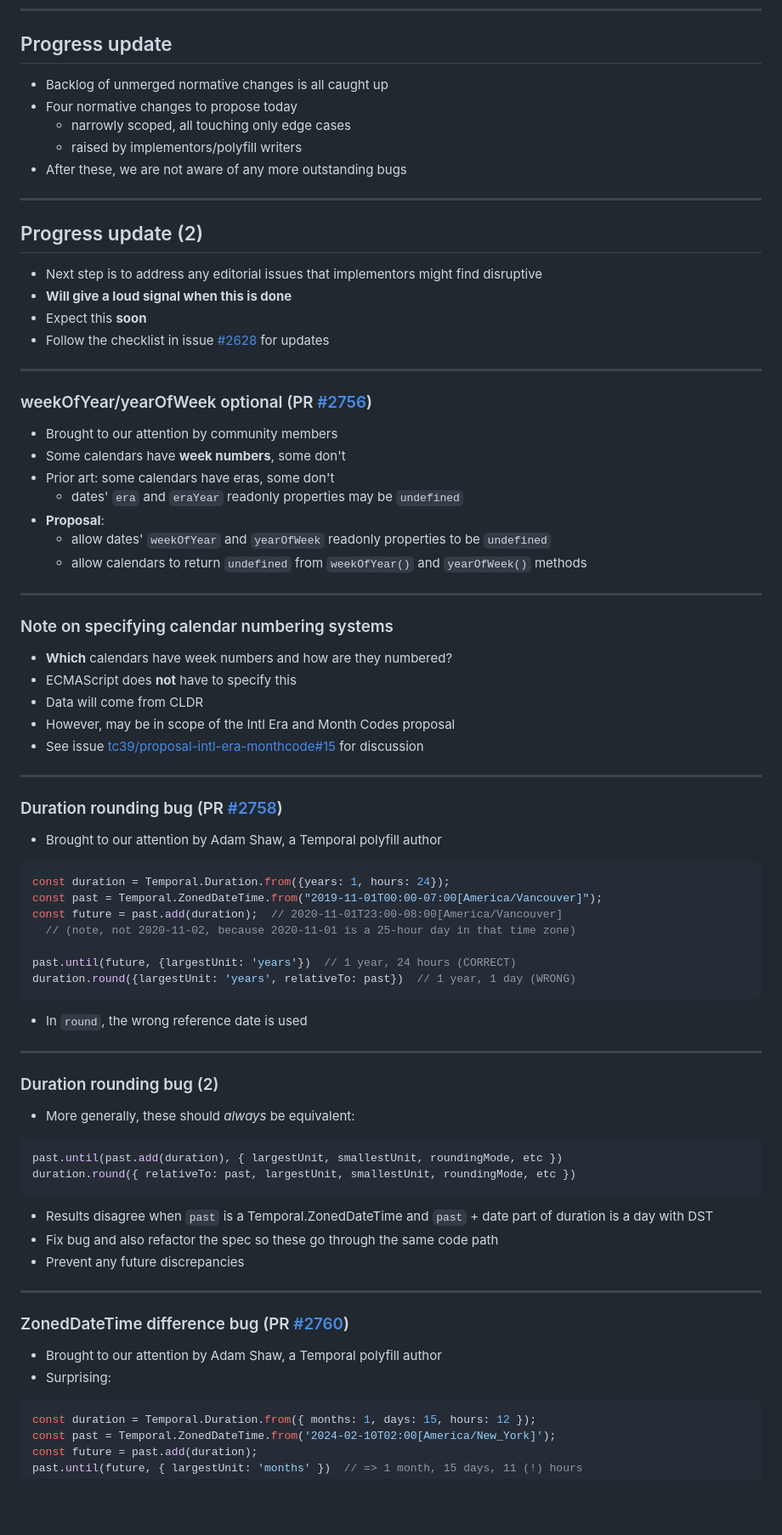
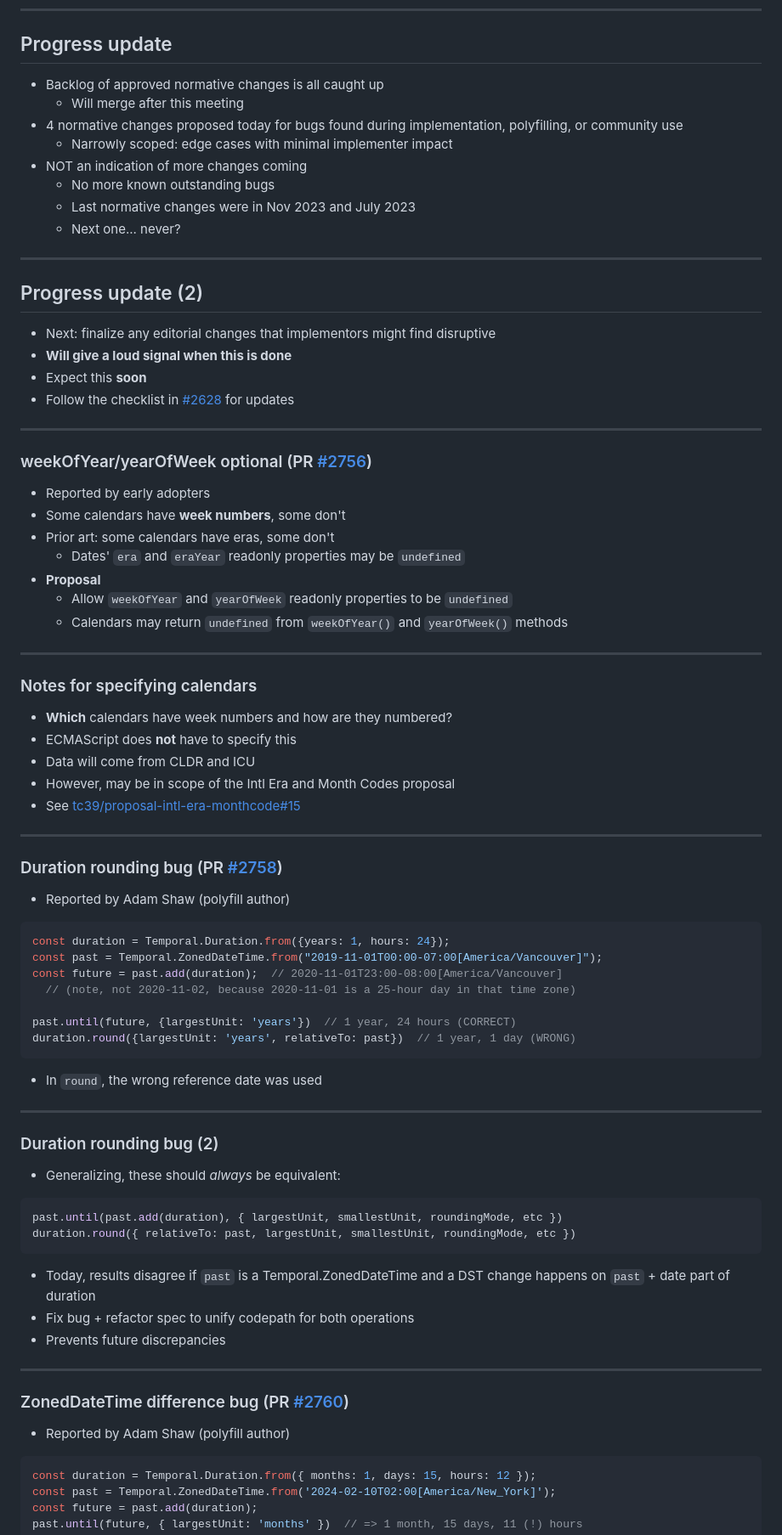
Before and after one commit to ptomato/talks, a Markdown page: tc39-2024-02/README.md, the part around one of its changes. Shown at 85% size. GitHub-like rendering; blank space fills up the shorter version.

Commit message:
JGT suggestions for 2024-02

````diff
--- a/tc39-2024-02/README.md
+++ b/tc39-2024-02/README.md
@@ -34,48 +34,51 @@ TC39 February 6–8, 2024
 
 ## Progress update
 
-- Backlog of unmerged normative changes is all caught up
-- Four normative changes to propose today
-  - narrowly scoped, all touching only edge cases
-  - raised by implementors/polyfill writers
-- After these, we are not aware of any more outstanding bugs
+- Backlog of approved normative changes is all caught up
+  - Will merge after this meeting
+- 4 normative changes proposed today for bugs found during implementation, polyfilling, or community use
+  - Narrowly scoped: edge cases with minimal implementer impact
+- NOT an indication of more changes coming
+  - No more known outstanding bugs
+  - Last normative changes were in Nov 2023 and July 2023
+  - Next one... never?
 
 ---
 
 ## Progress update (2)
 
-- Next step is to address any editorial issues that implementors might find disruptive
+- Next: finalize any editorial changes that implementors might find disruptive
 - **Will give a loud signal when this is done**
 - Expect this **soon**
-- Follow the checklist in issue [#2628](https://github.com/tc39/proposal-temporal/issues/2628) for updates
+- Follow the checklist in [#2628](https://github.com/tc39/proposal-temporal/issues/2628) for updates
 
 ---
 
 ### weekOfYear/yearOfWeek optional (PR [#2756](https://github.com/tc39/proposal-temporal/pull/2756))
 
-- Brought to our attention by community members
+- Reported by early adopters
 - Some calendars have **week numbers**, some don't
 - Prior art: some calendars have eras, some don't
-  - dates' `era` and `eraYear` readonly properties may be `undefined`
-- **Proposal**:
-  - allow dates' `weekOfYear` and `yearOfWeek` readonly properties to be `undefined`
-  - allow calendars to return `undefined` from `weekOfYear()` and `yearOfWeek()` methods
+  - Dates' `era` and `eraYear` readonly properties may be `undefined`
+- **Proposal**
+  - Allow `weekOfYear` and `yearOfWeek` readonly properties to be `undefined`
+  - Calendars may return `undefined` from `weekOfYear()` and `yearOfWeek()` methods
 
 ---
 
-### Note on specifying calendar numbering systems
+### Notes for specifying calendars
 
 - **Which** calendars have week numbers and how are they numbered?
 - ECMAScript does **not** have to specify this
-- Data will come from CLDR
+- Data will come from CLDR and ICU
 - However, may be in scope of the Intl Era and Month Codes proposal
-- See issue [tc39/proposal-intl-era-monthcode#15](https://github.com/tc39/proposal-intl-era-monthcode/issues/15) for discussion
+- See [tc39/proposal-intl-era-monthcode#15](https://github.com/tc39/proposal-intl-era-monthcode/issues/15)
 
 ---
 
 ### Duration rounding bug (PR [#2758](https://github.com/tc39/proposal-temporal/pull/2758))
 
-- Brought to our attention by Adam Shaw, a Temporal polyfill author
+- Reported by Adam Shaw (polyfill author)
 ```js
 const duration = Temporal.Duration.from({years: 1, hours: 24});
 const past = Temporal.ZonedDateTime.from("2019-11-01T00:00-07:00[America/Vancouver]");
@@ -85,27 +88,26 @@ const future = past.add(duration);  // 2020-11-01T23:00-08:00[America/Vancouver]
 past.until(future, {largestUnit: 'years'})  // 1 year, 24 hours (CORRECT)
 duration.round({largestUnit: 'years', relativeTo: past})  // 1 year, 1 day (WRONG)
 ```
-- In `round`, the wrong reference date is used
+- In `round`, the wrong reference date was used
 
 ---
 
 ### Duration rounding bug (2)
 
-- More generally, these should _always_ be equivalent:
+- Generalizing, these should _always_ be equivalent:
 ```js
 past.until(past.add(duration), { largestUnit, smallestUnit, roundingMode, etc })
 duration.round({ relativeTo: past, largestUnit, smallestUnit, roundingMode, etc })
 ```
-- Results disagree when `past` is a Temporal.ZonedDateTime and `past` + date part of duration is a day with DST
-- Fix bug and also refactor the spec so these go through the same code path
-- Prevent any future discrepancies
+- Today, results disagree if `past` is a Temporal.ZonedDateTime and a DST change happens on `past` + date part of duration
+- Fix bug + refactor spec to unify codepath for both operations
+- Prevents future discrepancies
 
 ---
 
 ### ZonedDateTime difference bug (PR [#2760](https://github.com/tc39/proposal-temporal/pull/2760))
 
-- Brought to our attention by Adam Shaw, a Temporal polyfill author
-- Surprising:
+- Reported by Adam Shaw (polyfill author)
 ```js
 const duration = Temporal.Duration.from({ months: 1, days: 15, hours: 12 });
 const past = Temporal.ZonedDateTime.from('2024-02-10T02:00[America/New_York]');
````
Also changed, not shown: other parts of tc39-2024-02/README.md (+8 -16 lines).
